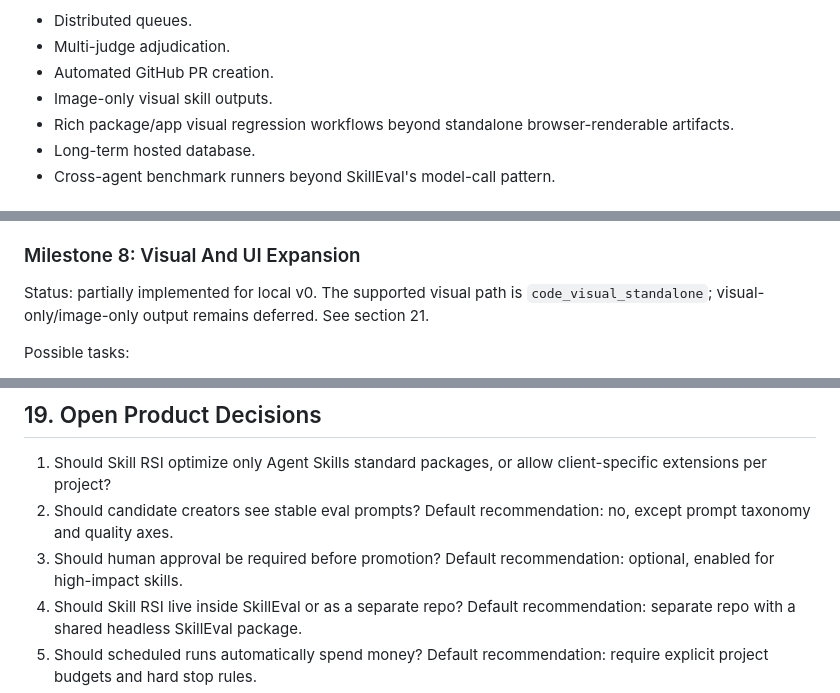
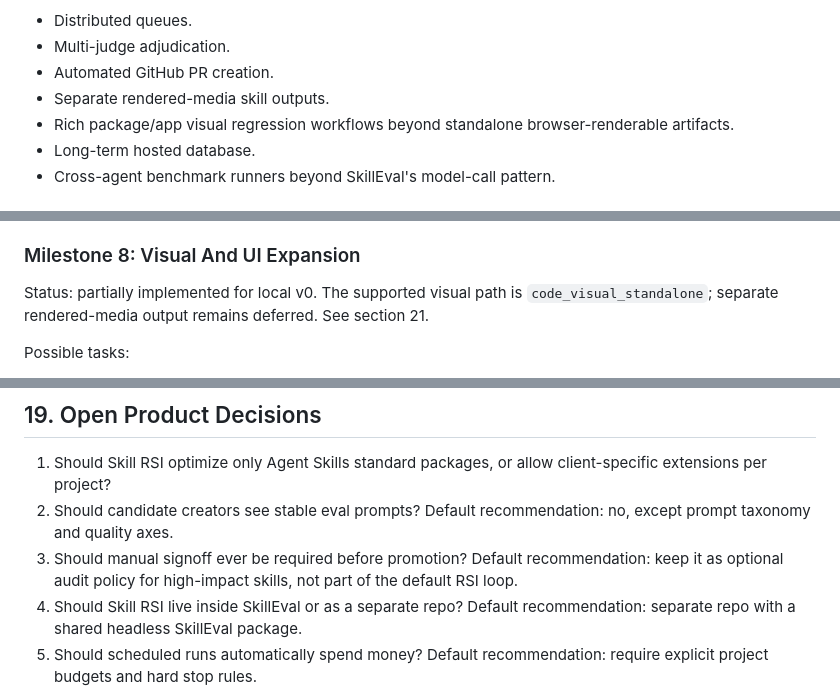
Before and after one commit to justinwetch/Skill-RSI, a Markdown page: IMPLEMENTATION_PLAN.md, 3 parts joined by grey strips. Drawn GitHub-style.

```diff
--- a/IMPLEMENTATION_PLAN.md
+++ b/IMPLEMENTATION_PLAN.md
@@ -926,7 +928,7 @@ Still outside current v0 scope:
 - Distributed queues.
 - Multi-judge adjudication.
 - Automated GitHub PR creation.
-- Image-only visual skill outputs.
+- Separate rendered-media skill outputs.
 - Rich package/app visual regression workflows beyond standalone browser-renderable artifacts.
 - Long-term hosted database.
 - Cross-agent benchmark runners beyond SkillEval's model-call pattern.
@@ -1063,7 +1065,7 @@ Acceptance criteria:
 
 ### Milestone 8: Visual And UI Expansion
 
-Status: partially implemented for local v0. The supported visual path is `code_visual_standalone`; visual-only/image-only output remains deferred. See section 21.
+Status: partially implemented for local v0. The supported visual path is `code_visual_standalone`; separate rendered-media output remains deferred. See section 21.
 
 Possible tasks:
 
@@ -1123,7 +1125,7 @@ Report: .skill-rsi/projects/ux-design/runs/2026-05-25T210000Z/analysis/report.md
 
 1. Should Skill RSI optimize only Agent Skills standard packages, or allow client-specific extensions per project?
 2. Should candidate creators see stable eval prompts? Default recommendation: no, except prompt taxonomy and quality axes.
-3. Should human approval be required before promotion? Default recommendation: optional, enabled for high-impact skills.
+3. Should manual signoff ever be required before promotion? Default recommendation: keep it as optional audit policy for high-impact skills, not part of the default RSI loop.
 4. Should Skill RSI live inside SkillEval or as a separate repo? Default recommendation: separate repo with a shared headless SkillEval package.
 5. Should scheduled runs automatically spend money? Default recommendation: require explicit project budgets and hard stop rules.
 6. Should later-loop deconstruction replace ontology entirely? Default recommendation: no. Use ontology to define the broad domain map and deconstruction to parameterize the current champion against that map.
```
Also changed, not shown: other parts of IMPLEMENTATION_PLAN.md (+3 -1 lines), README.md (+14 -8 lines).
